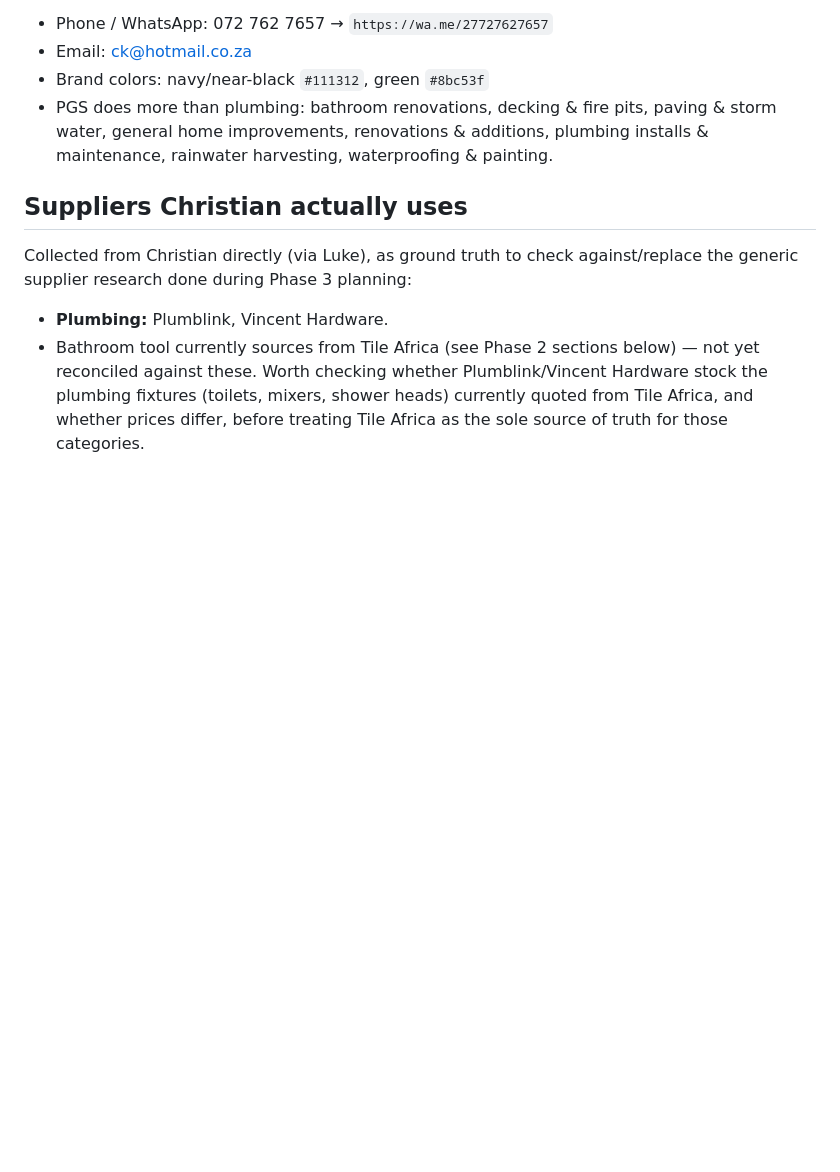
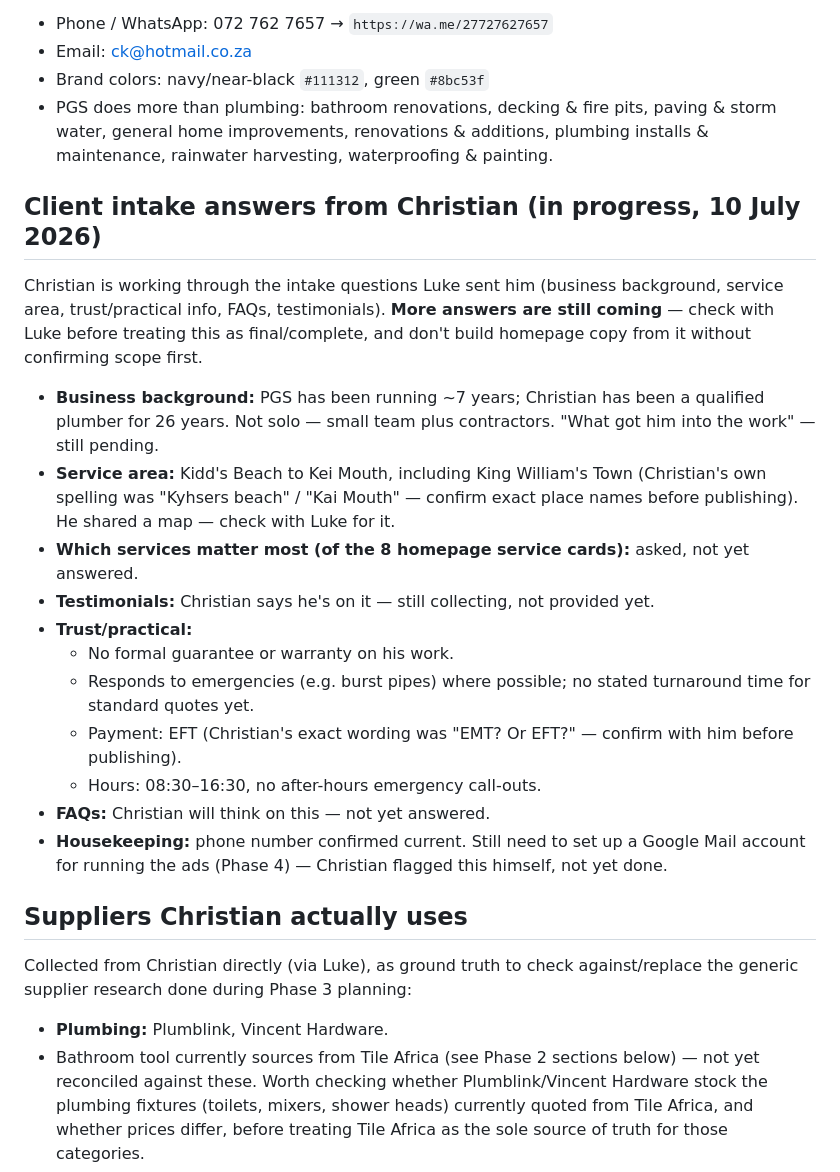
Before and after one commit to lukereesconsulting/pgs-bathroom-tool, a Markdown page: CLAUDE.md, the part around the change. Drawn GitHub-style; blank space fills up the shorter version.

Commit message:
Record Christian's client-intake answers so far

```diff
--- a/CLAUDE.md
+++ b/CLAUDE.md
@@ -21,6 +21,36 @@ estimated).
   paving & storm water, general home improvements, renovations & additions,
   plumbing installs & maintenance, rainwater harvesting, waterproofing &
   painting.
+
+## Client intake answers from Christian (in progress, 10 July 2026)
+
+Christian is working through the intake questions Luke sent him (business
+background, service area, trust/practical info, FAQs, testimonials).
+**More answers are still coming** — check with Luke before treating this as
+final/complete, and don't build homepage copy from it without confirming
+scope first.
+
+- **Business background:** PGS has been running ~7 years; Christian has been
+  a qualified plumber for 26 years. Not solo — small team plus contractors.
+  "What got him into the work" — still pending.
+- **Service area:** Kidd's Beach to Kei Mouth, including King William's Town
+  (Christian's own spelling was "Kyhsers beach" / "Kai Mouth" — confirm exact
+  place names before publishing). He shared a map — check with Luke for it.
+- **Which services matter most (of the 8 homepage service cards):** asked,
+  not yet answered.
+- **Testimonials:** Christian says he's on it — still collecting, not
+  provided yet.
+- **Trust/practical:**
+  - No formal guarantee or warranty on his work.
+  - Responds to emergencies (e.g. burst pipes) where possible; no stated
+    turnaround time for standard quotes yet.
+  - Payment: EFT (Christian's exact wording was "EMT? Or EFT?" — confirm
+    with him before publishing).
+  - Hours: 08:30–16:30, no after-hours emergency call-outs.
+- **FAQs:** Christian will think on this — not yet answered.
+- **Housekeeping:** phone number confirmed current. Still need to set up a
+  Google Mail account for running the ads (Phase 4) — Christian flagged
+  this himself, not yet done.
 
 ## Suppliers Christian actually uses
 
```
